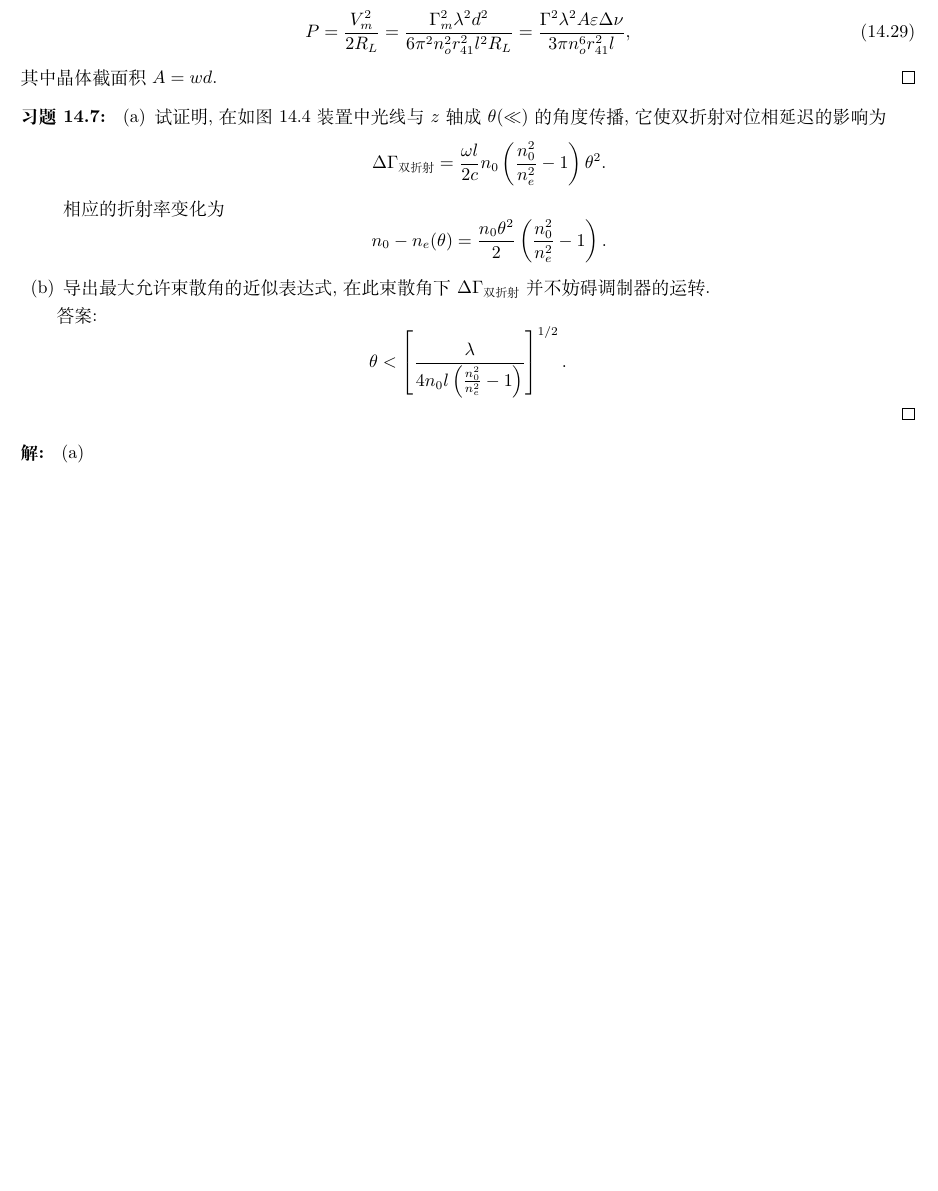
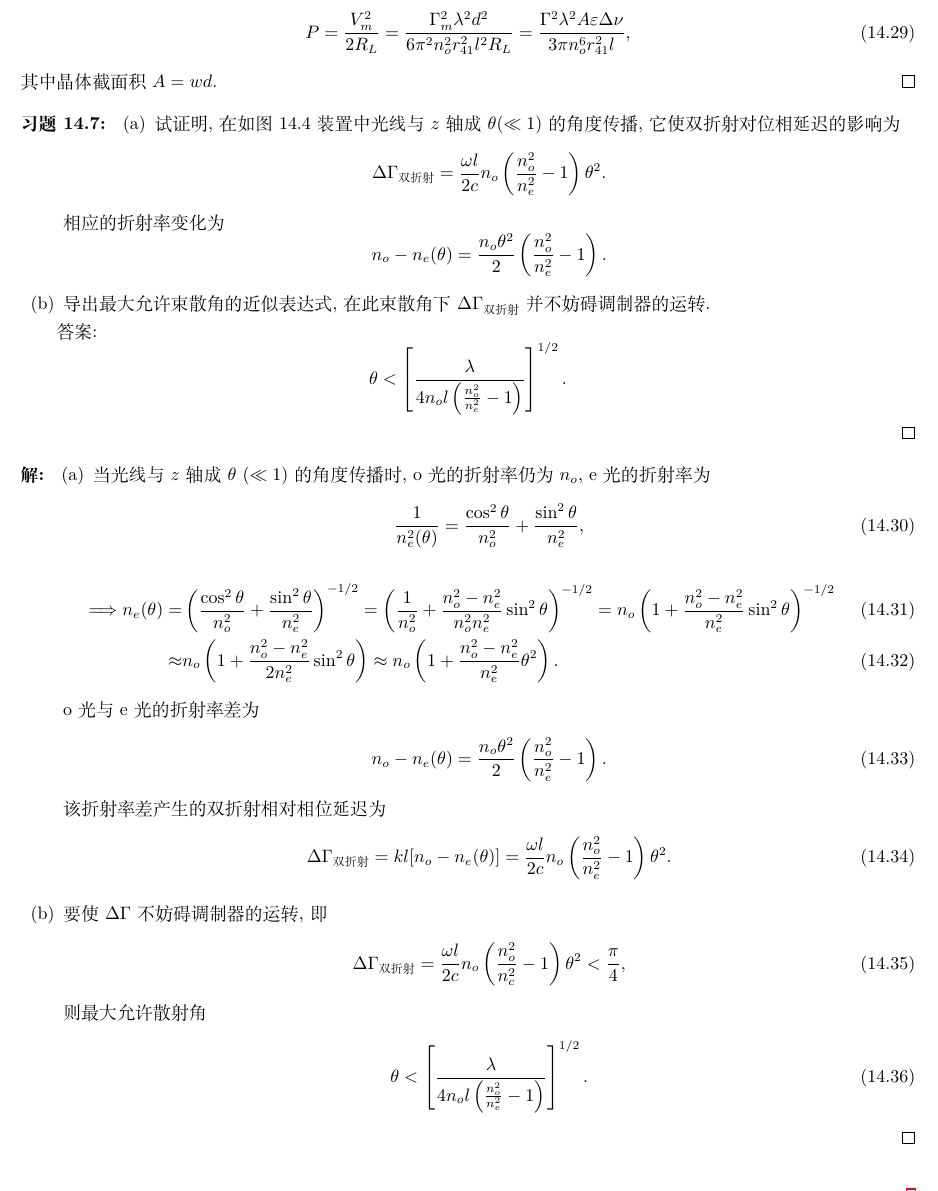
Before and after one commit to Chen-Jialin/Quantum-Electronics-Assignments, a LaTeX document (chap-14.tex): part of page 4 of 4 before the commit and part of page 4 of 5 after it, cut so that both start at the same text, the shorter picture padded with empty space. Compiled offline with XeLaTeX.

Commit message:
14.7 finished

```diff
--- a/chap-14.tex
+++ b/chap-14.tex
@@ -156,25 +156,47 @@
 
 \begin{exe}
     \begin{itemize}
-        \item[(a)] 试证明, 在如图 14.4 装置中光线与 $z$ 轴成 $\theta$($\ll$) 的角度传播, 它使双折射对位相延迟的影响为
+        \item[(a)] 试证明, 在如图 14.4 装置中光线与 $z$ 轴成 $\theta$($\ll 1$) 的角度传播, 它使双折射对位相延迟的影响为
         \[
-            \Delta\Gamma_{\text{双折射}}=\frac{\omega l}{2c}n_0\left(\frac{n_0^2}{n_e^2}-1\right)\theta^2.
+            \Delta\Gamma_{\text{双折射}}=\frac{\omega l}{2c}n_o\left(\frac{n_o^2}{n_e^2}-1\right)\theta^2.
         \]
         相应的折射率变化为
         \[
-            n_0-n_e(\theta)=\frac{n_0\theta^2}{2}\left(\frac{n_0^2}{n_e^2}-1\right).
+            n_o-n_e(\theta)=\frac{n_o\theta^2}{2}\left(\frac{n_o^2}{n_e^2}-1\right).
         \]
         \item[(b)] 导出最大允许束散角的近似表达式, 在此束散角下 $\Delta\Gamma_{\text{双折射}}$ 并不妨碍调制器的运转.
     \end{itemize}
     答案:
     \[
-        \theta<\left[\frac{\lambda}{4n_0l\left(\frac{n_0^2}{n_e^2}-1\right)}\right]^{1/2}.
+        \theta<\left[\frac{\lambda}{4n_ol\left(\frac{n_o^2}{n_e^2}-1\right)}\right]^{1/2}.
     \]
 \end{exe}
 \begin{sol}
     \begin{itemize}
-        \item[(a)]
-        \item[(b)]
+        \item[(a)] 当光线与 $z$ 轴成 $\theta$ ($\ll 1$) 的角度传播时, o 光的折射率仍为 $n_o$, e 光的折射率为
+        \begin{align}
+            \frac{1}{n_e^2(\theta)}=\frac{\cos^2\theta}{n_o^2}+\frac{\sin^2\theta}{n_e^2},
+        \end{align}
+        \begin{align}
+            \Longrightarrow n_e(\theta)=&\left(\frac{\cos^2\theta}{n_o^2}+\frac{\sin^2\theta}{n_e^2}\right)^{-1/2}=\left(\frac{1}{n_o^2}+\frac{n_o^2-n_e^2}{n_o^2n_e^2}\sin^2\theta\right)^{-1/2}=n_o\left(1+\frac{n_o^2-n_e^2}{n_e^2}\sin^2\theta\right)^{-1/2}\\
+            \approx&n_o\left(1+\frac{n_o^2-n_e^2}{2n_e^2}\sin^2\theta\right)\approx n_o\left(1+\frac{n_o^2-n_e^2}{n_e^2}\theta^2\right).
+        \end{align}
+        o 光与 e 光的折射率差为
+        \begin{align}
+            n_o-n_e(\theta)=\frac{n_o\theta^2}{2}\left(\frac{n_o^2}{n_e^2}-1\right).
+        \end{align}
+        该折射率差产生的双折射相对相位延迟为
+        \begin{align}
+            \Delta\Gamma_{\text{双折射}}=kl[n_o-n_e(\theta)]=\frac{\omega l}{2c}n_o\left(\frac{n_o^2}{n_e^2}-1\right)\theta^2.
+        \end{align}
+        \item[(b)] 要使 $\Delta\Gamma$ 不妨碍调制器的运转, 即
+        \begin{align}
+            \Delta\Gamma_{\text{双折射}}=\frac{\omega l}{2c}n_o\left(\frac{n_o^2}{n_c^2}-1\right)\theta^2<\frac{\pi}{4},
+        \end{align}
+        则最大允许散射角
+        \begin{align}
+            \theta<\left[\frac{\lambda}{4n_ol\left(\frac{n_o^2}{n_e^2}-1\right)}\right]^{1/2}.
+        \end{align}
     \end{itemize}
 \end{sol}
 
```
